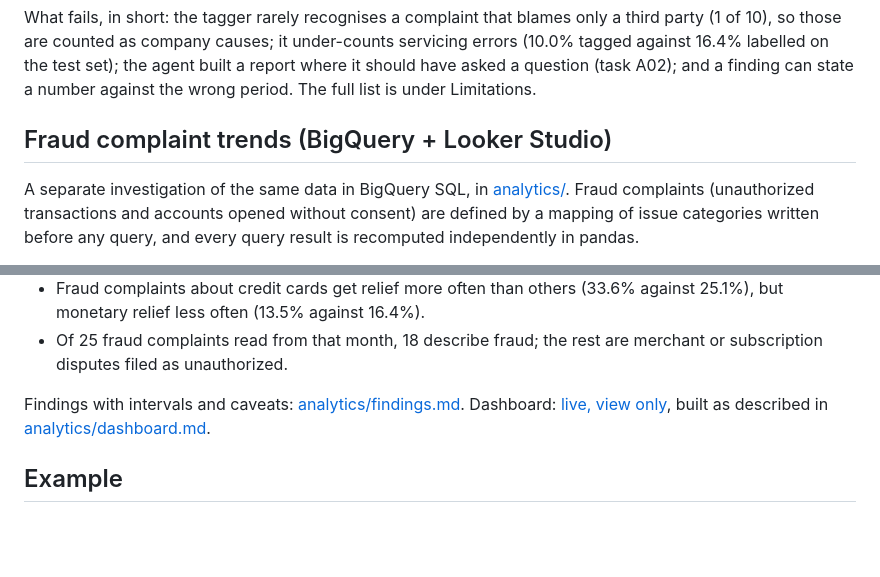
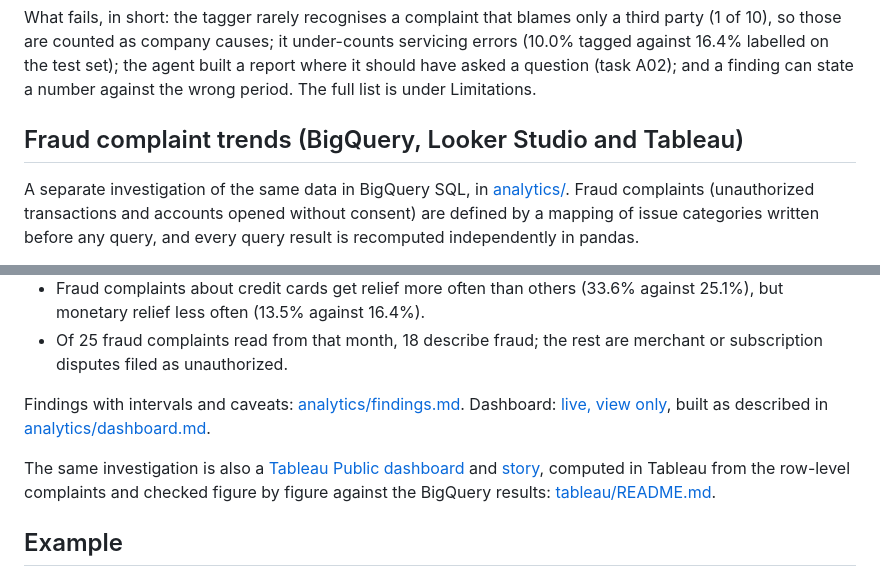
Before and after one commit to PritRai75/complaint-root-cause-agent, a Markdown page: README.md, 2 parts joined by grey strips. Rendered like a GitHub page; blank space fills up the shorter version.

Commit message:
Tableau Public dashboard and story of the fraud investigation, with every figure checked against the BigQuery results

```diff
--- a/README.md
+++ b/README.md
@@ -41,7 +41,7 @@ Per-code precision and recall of the tagger on the 200 test narratives, re-score
 
 What fails, in short: the tagger rarely recognises a complaint that blames only a third party (1 of 10), so those are counted as company causes; it under-counts servicing errors (10.0% tagged against 16.4% labelled on the test set); the agent built a report where it should have asked a question (task A02); and a finding can state a number against the wrong period. The full list is under Limitations.
 
-## Fraud complaint trends (BigQuery + Looker Studio)
+## Fraud complaint trends (BigQuery, Looker Studio and Tableau)
 
 A separate investigation of the same data in BigQuery SQL, in [analytics/](analytics/). Fraud complaints (unauthorized transactions and accounts opened without consent) are defined by a mapping of issue categories written before any query, and every query result is recomputed independently in pandas.
 
@@ -51,6 +51,8 @@ A separate investigation of the same data in BigQuery SQL, in [analytics/](analy
 - Of 25 fraud complaints read from that month, 18 describe fraud; the rest are merchant or subscription disputes filed as unauthorized.
 
 Findings with intervals and caveats: [analytics/findings.md](analytics/findings.md). Dashboard: [live, view only](https://datastudio.google.com/reporting/c32d379f-a561-48ed-9675-499d8d86a38d), built as described in [analytics/dashboard.md](analytics/dashboard.md).
+
+The same investigation is also a [Tableau Public dashboard](https://public.tableau.com/app/profile/prit.raithatha/viz/fraud-complaints/Dashboard1) and [story](https://public.tableau.com/app/profile/prit.raithatha/viz/fraud-complaints/Story1), computed in Tableau from the row-level complaints and checked figure by figure against the BigQuery results: [tableau/README.md](tableau/README.md).
 
 ## Example
 
```
Also changed, not shown: tableau/README.md (added, +69 -0 lines), tableau/img/dashboard.png (added), 1 other file.
